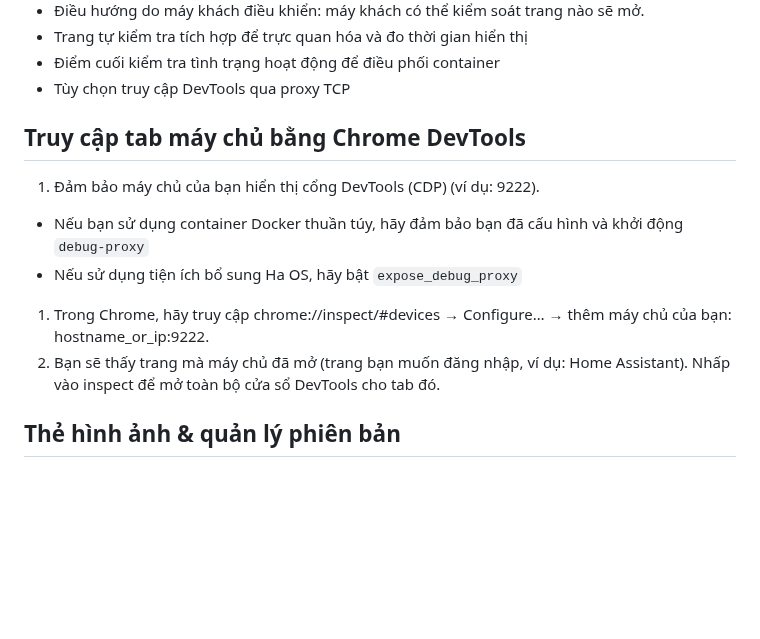
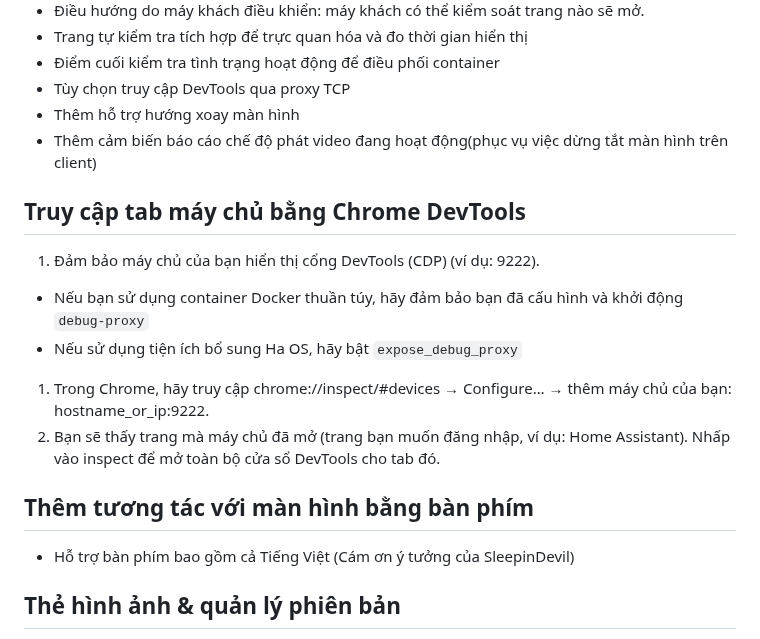
Before and after one commit to minhquanghp86/DarboardOS-Server, a Markdown page: README.md, the part around the change. Drawn GitHub-style; blank space fills up the shorter version.

```diff
--- a/README.md
+++ b/README.md
@@ -19,6 +19,8 @@ Trình duyệt Headless browser hiển thị các trang web mục tiêu (ví d
 - Trang tự kiểm tra tích hợp để trực quan hóa và đo thời gian hiển thị
 - Điểm cuối kiểm tra tình trạng hoạt động để điều phối container
 - Tùy chọn truy cập DevTools qua proxy TCP
+- Thêm hỗ trợ hướng xoay màn hình
+- Thêm cảm biến báo cáo chế độ phát video đang hoạt động(phục vụ việc dừng tắt màn hình trên client)
 
 ## Truy cập tab máy chủ bằng Chrome DevTools
 1. Đảm bảo máy chủ của bạn hiển thị cổng DevTools (CDP) (ví dụ: 9222).
@@ -27,6 +29,8 @@ Trình duyệt Headless browser hiển thị các trang web mục tiêu (ví d
 1. Trong Chrome, hãy truy cập chrome://inspect/#devices → Configure… → thêm máy chủ của bạn: hostname_or_ip:9222.
 1. Bạn sẽ thấy trang mà máy chủ đã mở (trang bạn muốn đăng nhập, ví dụ: Home Assistant). Nhấp vào inspect để mở toàn bộ cửa sổ DevTools cho tab đó.
 
+## Thêm tương tác với màn hình bằng bàn phím
+- Hỗ trợ bàn phím bao gồm cả Tiếng Việt (Cám ơn ý tưởng của SleepinDevil)
 ## Thẻ hình ảnh & quản lý phiên bản
 
 - mới nhất — bản phát hành ổn định mới nhất
```
